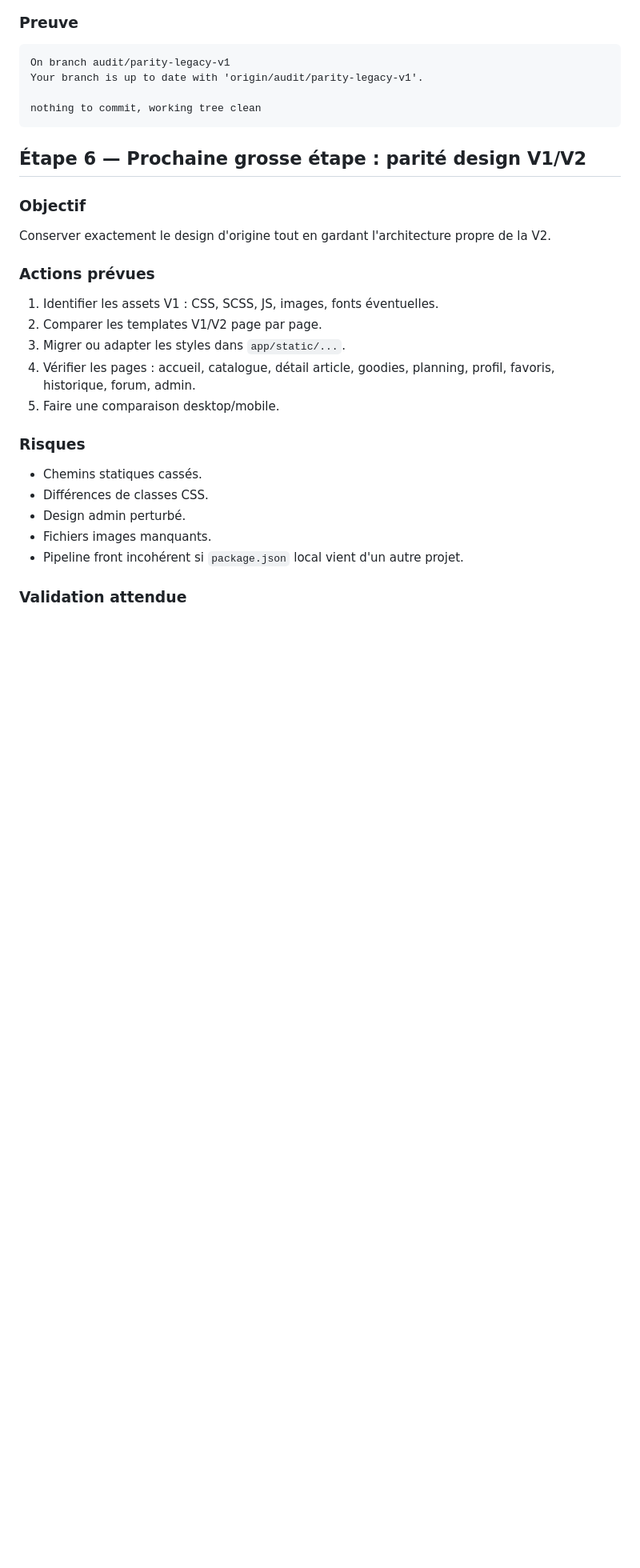
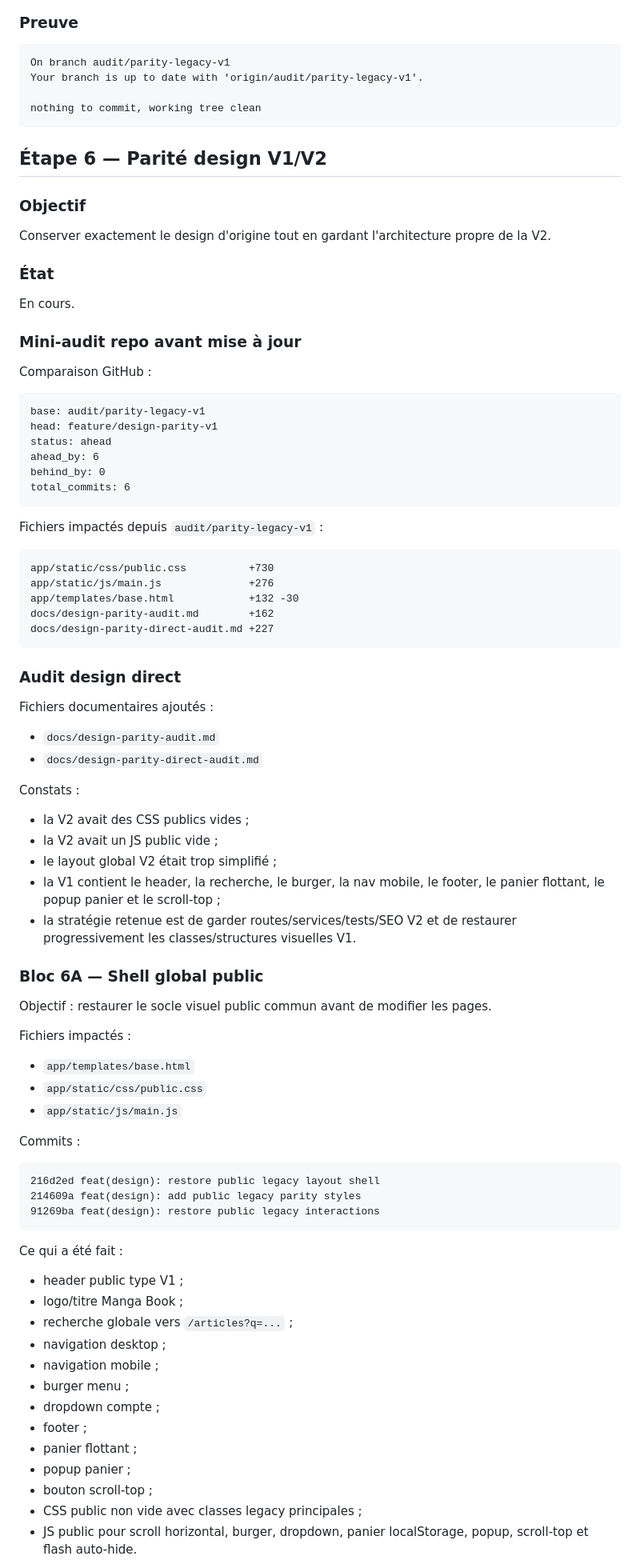
Before and after one commit to Matomina/flask-manga-book-V2, a Markdown page: docs/roadmap-status.md, the part around one of its changes. Shown at 80% size. Drawn GitHub-style; blank space fills up the shorter version.

Commit message:
docs(roadmap): record validated design shell step

````diff
--- a/docs/roadmap-status.md
+++ b/docs/roadmap-status.md
@@ -193,26 +202,85 @@ Your branch is up to date with 'origin/audit/parity-legacy-v1'.
 nothing to commit, working tree clean
 ```
 
-## Étape 6 — Prochaine grosse étape : parité design V1/V2
+## Étape 6 — Parité design V1/V2
 
 ### Objectif
 
 Conserver exactement le design d'origine tout en gardant l'architecture propre de la V2.
 
-### Actions prévues
+### État
 
-1. Identifier les assets V1 : CSS, SCSS, JS, images, fonts éventuelles.
-2. Comparer les templates V1/V2 page par page.
-3. Migrer ou adapter les styles dans `app/static/...`.
-4. Vérifier les pages : accueil, catalogue, détail article, goodies, planning, profil, favoris, historique, forum, admin.
-5. Faire une comparaison desktop/mobile.
+En cours.
 
-### Risques
+### Mini-audit repo avant mise à jour
 
-- Chemins statiques cassés.
-- Différences de classes CSS.
-- Design admin perturbé.
-- Fichiers images manquants.
-- Pipeline front incohérent si `package.json` local vient d'un autre projet.
+Comparaison GitHub :
 
-### Validation attendue
+```text
+base: audit/parity-legacy-v1
+head: feature/design-parity-v1
+status: ahead
+ahead_by: 6
+behind_by: 0
+total_commits: 6
+```
+
+Fichiers impactés depuis `audit/parity-legacy-v1` :
+
+```text
+app/static/css/public.css          +730
+app/static/js/main.js              +276
+app/templates/base.html            +132 -30
+docs/design-parity-audit.md        +162
+docs/design-parity-direct-audit.md +227
+```
+
+### Audit design direct
+
+Fichiers documentaires ajoutés :
+
+- `docs/design-parity-audit.md`
+- `docs/design-parity-direct-audit.md`
+
+Constats :
+
+- la V2 avait des CSS publics vides ;
+- la V2 avait un JS public vide ;
+- le layout global V2 était trop simplifié ;
+- la V1 contient le header, la recherche, le burger, la nav mobile, le footer, le panier flottant, le popup panier et le scroll-top ;
+- la stratégie retenue est de garder routes/services/tests/SEO V2 et de restaurer progressivement les classes/structures visuelles V1.
+
+### Bloc 6A — Shell global public
+
+Objectif : restaurer le socle visuel public commun avant de modifier les pages.
+
+Fichiers impactés :
+
+- `app/templates/base.html`
+- `app/static/css/public.css`
+- `app/static/js/main.js`
+
+Commits :
+
+```text
+216d2ed feat(design): restore public legacy layout shell
+214609a feat(design): add public legacy parity styles
+91269ba feat(design): restore public legacy interactions
+```
+
+Ce qui a été fait :
+
+- header public type V1 ;
+- logo/titre Manga Book ;
+- recherche globale vers `/articles?q=...` ;
+- navigation desktop ;
+- navigation mobile ;
+- burger menu ;
+- dropdown compte ;
+- footer ;
+- panier flottant ;
+- popup panier ;
+- bouton scroll-top ;
+- CSS public non vide avec classes legacy principales ;
+- JS public pour scroll horizontal, burger, dropdown, panier localStorage, popup, scroll-top et flash auto-hide.
+
````
Also changed, not shown: other parts of docs/roadmap-status.md (+74 -23 lines).
